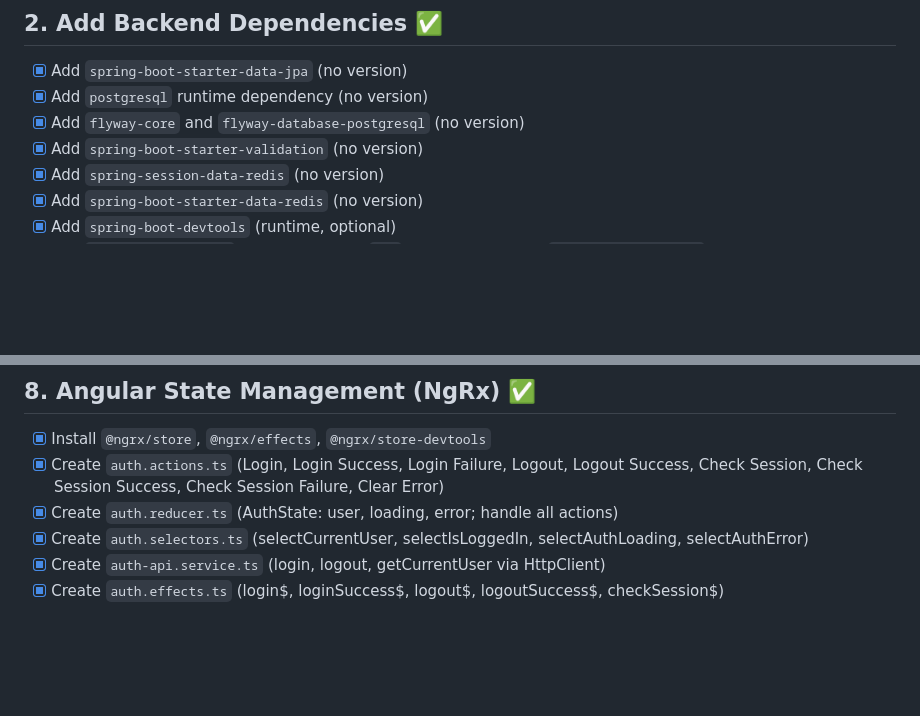
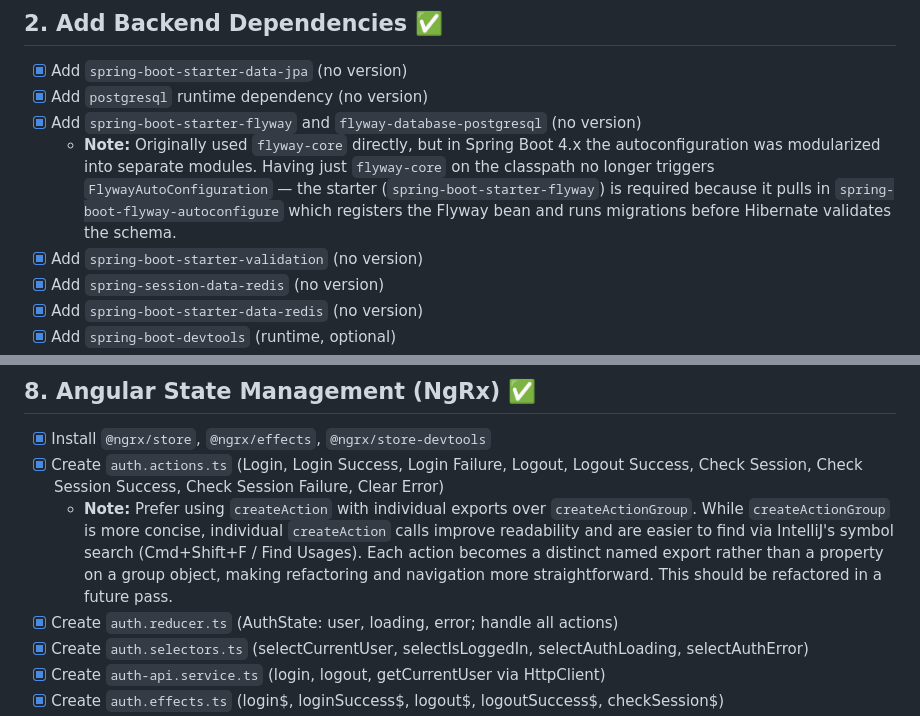
Before and after one commit to angeloadd/goalcast, a Markdown page: docs/todo.md, 2 parts joined by grey strips. Drawn GitHub-style; blank space fills up the shorter version.

```diff
--- a/docs/todo.md
+++ b/docs/todo.md
@@ -16,7 +16,11 @@
 
 - [x] Add `spring-boot-starter-data-jpa` (no version)
 - [x] Add `postgresql` runtime dependency (no version)
-- [x] Add `flyway-core` and `flyway-database-postgresql` (no version)
+- [x] Add `spring-boot-starter-flyway` and `flyway-database-postgresql` (no version)
+  - **Note:** Originally used `flyway-core` directly, but in Spring Boot 4.x the autoconfiguration was modularized into
+    separate modules. Having just `flyway-core` on the classpath no longer triggers `FlywayAutoConfiguration` — the
+    starter (`spring-boot-starter-flyway`) is required because it pulls in `spring-boot-flyway-autoconfigure` which
+    registers the Flyway bean and runs migrations before Hibernate validates the schema.
 - [x] Add `spring-boot-starter-validation` (no version)
 - [x] Add `spring-session-data-redis` (no version)
 - [x] Add `spring-boot-starter-data-redis` (no version)
@@ -117,6 +121,10 @@ protected endpoints return 401 JSON.
 - [x] Install `@ngrx/store`, `@ngrx/effects`, `@ngrx/store-devtools`
 - [x] Create `auth.actions.ts` (Login, Login Success, Login Failure, Logout, Logout Success, Check Session, Check
   Session Success, Check Session Failure, Clear Error)
+  - **Note:** Prefer using `createAction` with individual exports over `createActionGroup`. While `createActionGroup` is
+    more concise, individual `createAction` calls improve readability and are easier to find via IntelliJ's symbol
+    search (Cmd+Shift+F / Find Usages). Each action becomes a distinct named export rather than a property on a group
+    object, making refactoring and navigation more straightforward. This should be refactored in a future pass.
 - [x] Create `auth.reducer.ts` (AuthState: user, loading, error; handle all actions)
 - [x] Create `auth.selectors.ts` (selectCurrentUser, selectIsLoggedIn, selectAuthLoading, selectAuthError)
 - [x] Create `auth-api.service.ts` (login, logout, getCurrentUser via HttpClient)
```
Also changed, not shown: docs/setup.md (+35 -30 lines).
